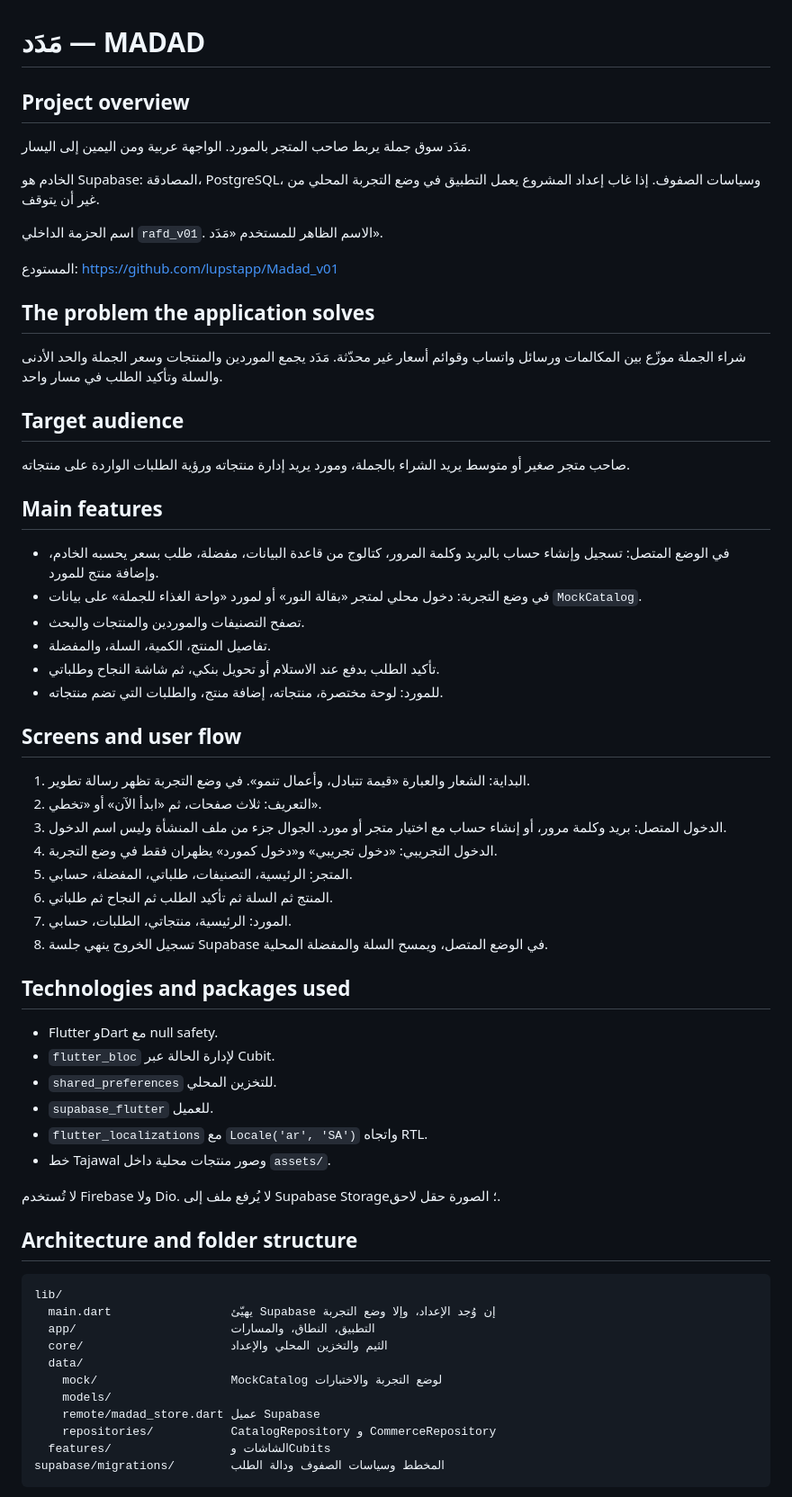
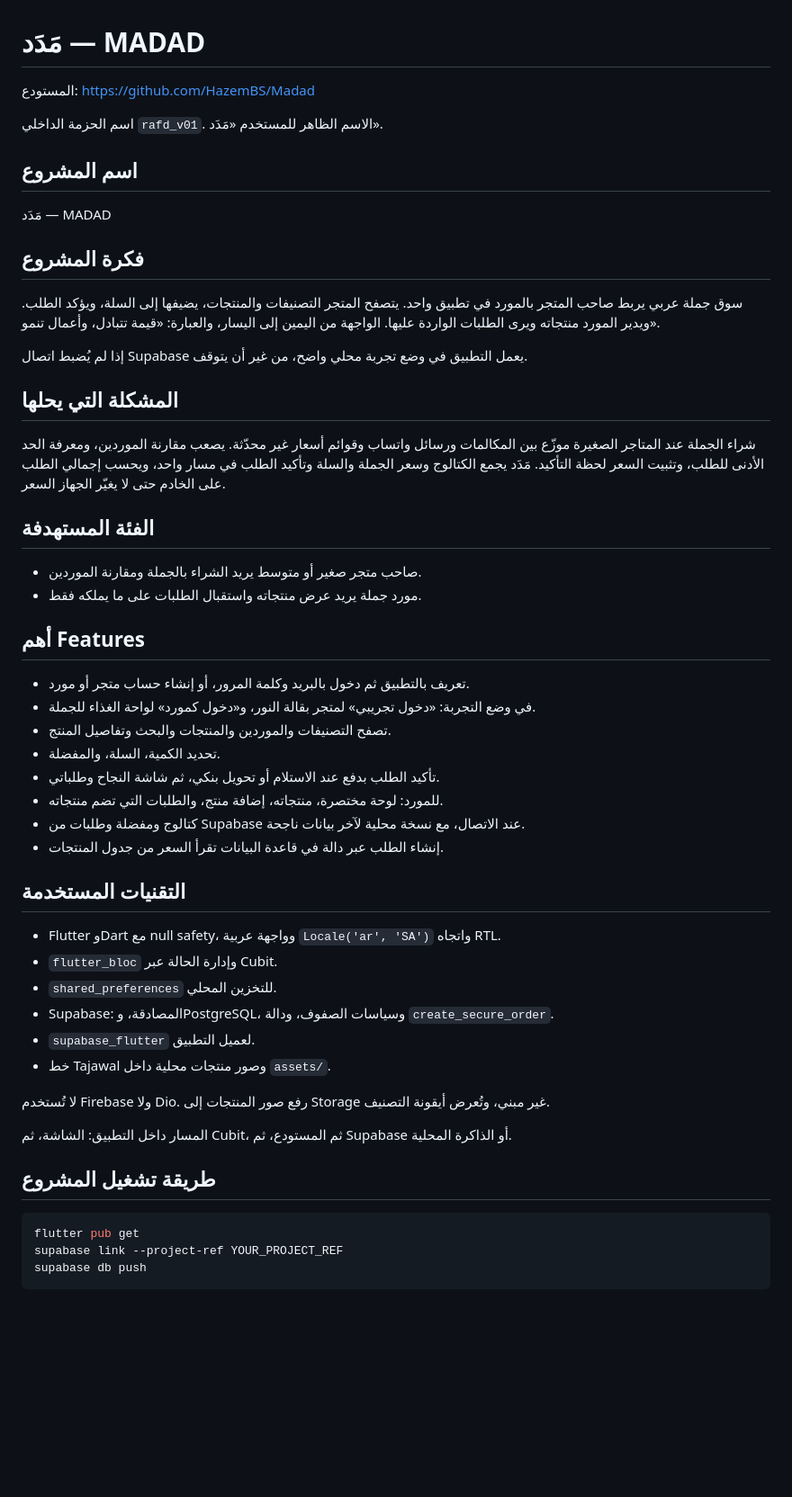
Before and after one commit to HazemBS/Madad, a Markdown page: README.md, the part around one of its changes. Shown at 90% size. Rendered like a GitHub page; blank space fills up the shorter version.

Commit message:
حدّث وصف المشروع في README ليتوافق مع تسليم المسابقة.
Co-authored-by: Cursor <cursoragent@cursor.com>

````diff
--- a/README.md
+++ b/README.md
@@ -1,67 +1,57 @@
 # مَدَد — MADAD
 
-## Project overview
-
-مَدَد سوق جملة يربط صاحب المتجر بالمورد. الواجهة عربية ومن اليمين إلى اليسار.
-
-الخادم هو Supabase: المصادقة، PostgreSQL، وسياسات الصفوف. إذا غاب إعداد المشروع يعمل التطبيق في وضع التجربة المحلي من غير أن يتوقف.
+المستودع: https://github.com/HazemBS/Madad
 
 اسم الحزمة الداخلي `rafd_v01`. الاسم الظاهر للمستخدم «مَدَد».
 
-المستودع: https://github.com/lupstapp/Madad_v01
+## اسم المشروع
 
-## The problem the application solves
+مَدَد — MADAD
 
-شراء الجملة موزّع بين المكالمات ورسائل واتساب وقوائم أسعار غير محدّثة. مَدَد يجمع الموردين والمنتجات وسعر الجملة والحد الأدنى والسلة وتأكيد الطلب في مسار واحد.
+## فكرة المشروع
 
-## Target audience
+سوق جملة عربي يربط صاحب المتجر بالمورد في تطبيق واحد. يتصفح المتجر التصنيفات والمنتجات، يضيفها إلى السلة، ويؤكد الطلب. ويدير المورد منتجاته ويرى الطلبات الواردة عليها. الواجهة من اليمين إلى اليسار، والعبارة: «قيمة تتبادل، وأعمال تنمو».
 
-صاحب متجر صغير أو متوسط يريد الشراء بالجملة، ومورد يريد إدارة منتجاته ورؤية الطلبات الواردة على منتجاته.
+إذا لم يُضبط اتصال Supabase يعمل التطبيق في وضع تجربة محلي واضح، من غير أن يتوقف.
 
-## Main features
+## المشكلة التي يحلها
 
-- في الوضع المتصل: تسجيل وإنشاء حساب بالبريد وكلمة المرور، كتالوج من قاعدة البيانات، مفضلة، طلب بسعر يحسبه الخادم، وإضافة منتج للمورد.
-- في وضع التجربة: دخول محلي لمتجر «بقالة النور» أو لمورد «واحة الغذاء للجملة» على بيانات `MockCatalog`.
-- تصفح التصنيفات والموردين والمنتجات والبحث.
-- تفاصيل المنتج، الكمية، السلة، والمفضلة.
+شراء الجملة عند المتاجر الصغيرة موزّع بين المكالمات ورسائل واتساب وقوائم أسعار غير محدّثة. يصعب مقارنة الموردين، ومعرفة الحد الأدنى للطلب، وتثبيت السعر لحظة التأكيد. مَدَد يجمع الكتالوج وسعر الجملة والسلة وتأكيد الطلب في مسار واحد، ويحسب إجمالي الطلب على الخادم حتى لا يغيّر الجهاز السعر.
+
+## الفئة المستهدفة
+
+- صاحب متجر صغير أو متوسط يريد الشراء بالجملة ومقارنة الموردين.
+- مورد جملة يريد عرض منتجاته واستقبال الطلبات على ما يملكه فقط.
+
+## أهم Features
+
+- تعريف بالتطبيق ثم دخول بالبريد وكلمة المرور، أو إنشاء حساب متجر أو مورد.
+- في وضع التجربة: «دخول تجريبي» لمتجر بقالة النور، و«دخول كمورد» لواحة الغذاء للجملة.
+- تصفح التصنيفات والموردين والمنتجات والبحث وتفاصيل المنتج.
+- تحديد الكمية، السلة، والمفضلة.
 - تأكيد الطلب بدفع عند الاستلام أو تحويل بنكي، ثم شاشة النجاح وطلباتي.
 - للمورد: لوحة مختصرة، منتجاته، إضافة منتج، والطلبات التي تضم منتجاته.
+- كتالوج ومفضلة وطلبات من Supabase عند الاتصال، مع نسخة محلية لآخر بيانات ناجحة.
+- إنشاء الطلب عبر دالة في قاعدة البيانات تقرأ السعر من جدول المنتجات.
 
-## Screens and user flow
+## التقنيات المستخدمة
 
-1. البداية: الشعار والعبارة «قيمة تتبادل، وأعمال تنمو». في وضع التجربة تظهر رسالة تطوير.
-2. التعريف: ثلاث صفحات، ثم «ابدأ الآن» أو «تخطي».
-3. الدخول المتصل: بريد وكلمة مرور، أو إنشاء حساب مع اختيار متجر أو مورد. الجوال جزء من ملف المنشأة وليس اسم الدخول.
-4. الدخول التجريبي: «دخول تجريبي» و«دخول كمورد» يظهران فقط في وضع التجربة.
-5. المتجر: الرئيسية، التصنيفات، طلباتي، المفضلة، حسابي.
-6. المنتج ثم السلة ثم تأكيد الطلب ثم النجاح ثم طلباتي.
-7. المورد: الرئيسية، منتجاتي، الطلبات، حسابي.
-8. تسجيل الخروج ينهي جلسة Supabase في الوضع المتصل، ويمسح السلة والمفضلة المحلية.
-
-## Technologies and packages used
-
-- Flutter وDart مع null safety.
-- `flutter_bloc` لإدارة الحالة عبر Cubit.
+- Flutter وDart مع null safety، وواجهة عربية `Locale('ar', 'SA')` واتجاه RTL.
+- `flutter_bloc` وإدارة الحالة عبر Cubit.
 - `shared_preferences` للتخزين المحلي.
-- `supabase_flutter` للعميل.
-- `flutter_localizations` مع `Locale('ar', 'SA')` واتجاه RTL.
+- Supabase: المصادقة، وPostgreSQL، وسياسات الصفوف، ودالة `create_secure_order`.
+- `supabase_flutter` لعميل التطبيق.
 - خط Tajawal وصور منتجات محلية داخل `assets/`.
 
-لا تُستخدم Firebase ولا Dio. لا يُرفع ملف إلى Supabase Storage؛ الصورة حقل لاحق.
+لا تُستخدم Firebase ولا Dio. رفع صور المنتجات إلى Storage غير مبني، وتُعرض أيقونة التصنيف.
 
-## Architecture and folder structure
+المسار داخل التطبيق: الشاشة، ثم Cubit، ثم المستودع، ثم Supabase أو الذاكرة المحلية.
 
-```text
-lib/
-  main.dart                 يهيّئ Supabase إن وُجد الإعداد، وإلا وضع التجربة
-  app/                      التطبيق، النطاق، والمسارات
-  core/                     الثيم والتخزين المحلي والإعداد
-  data/
-    mock/                   MockCatalog لوضع التجربة والاختبارات
-    models/
-    remote/madad_store.dart عميل Supabase
-    repositories/           CatalogRepository و CommerceRepository
-  features/                 الشاشات وCubits
-supabase/migrations/        المخطط وسياسات الصفوف ودالة الطلب
+## طريقة تشغيل المشروع
+
+```bash
+flutter pub get
+supabase link --project-ref YOUR_PROJECT_REF
+supabase db push
 ```
 
````
Also changed, not shown: other parts of README.md (+24 -125 lines).
